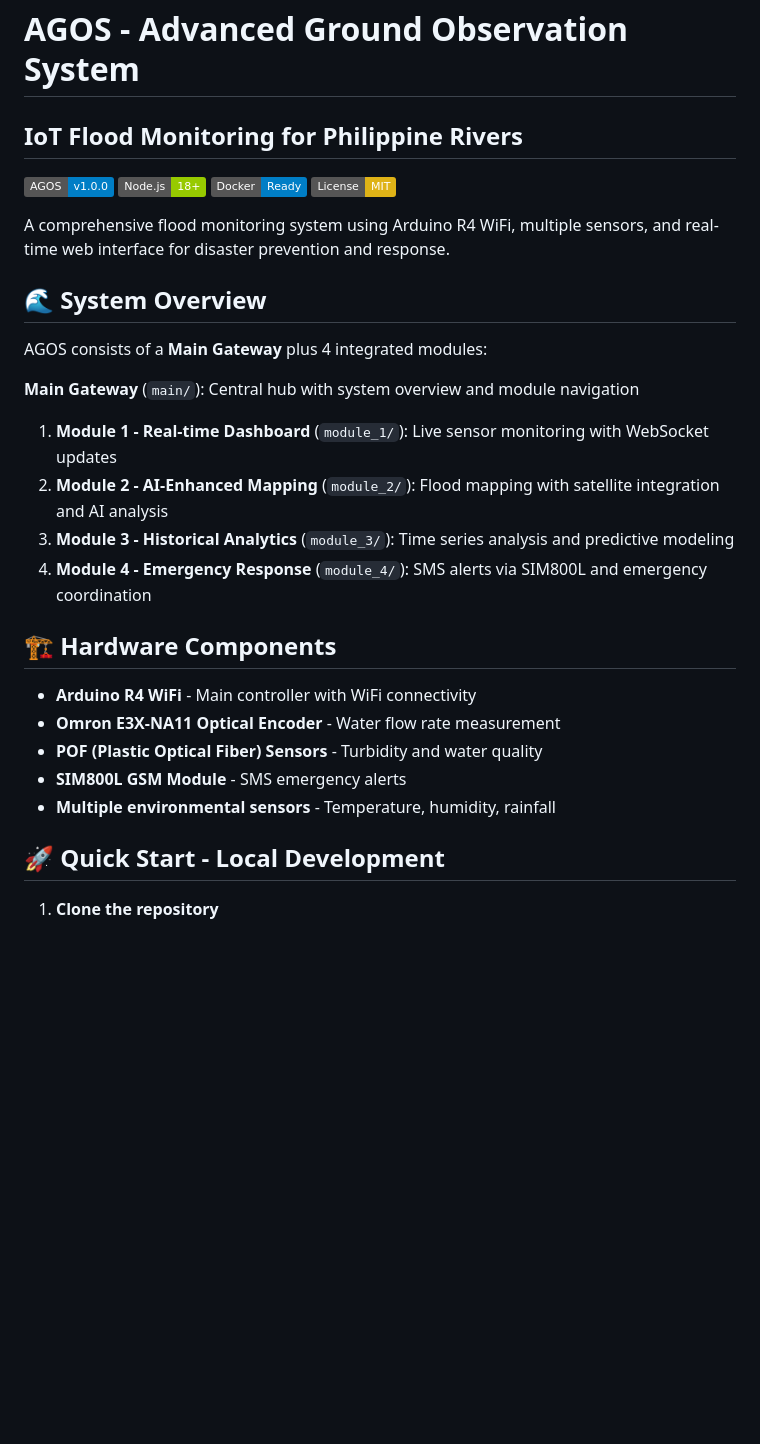
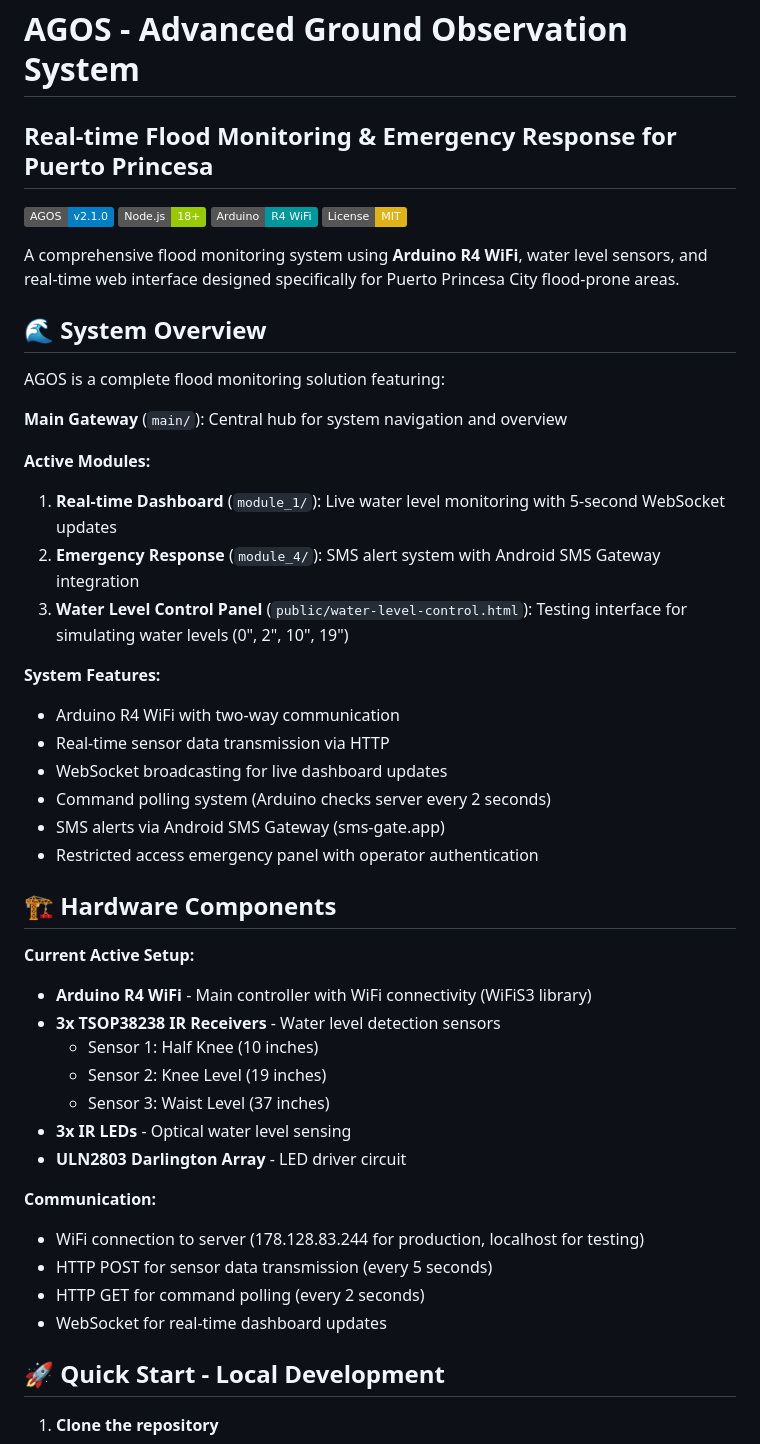
Before and after one commit to cri-kee-zel/agos-flood-monitoring, a Markdown page: README.md, the part around one of its changes. Drawn GitHub-style; badges without logos; blank space fills up the shorter version.

```diff
--- a/README.md
+++ b/README.md
@@ -1,29 +1,46 @@
 # AGOS - Advanced Ground Observation System
 
-## IoT Flood Monitoring for Philippine Rivers
+## Real-time Flood Monitoring & Emergency Response for Puerto Princesa
 
-![AGOS System](https://img.shields.io/badge/AGOS-v1.0.0-blue) ![Node.js](https://img.shields.io/badge/Node.js-18+-green) ![Docker](https://img.shields.io/badge/Docker-Ready-blue) ![License](https://img.shields.io/badge/License-MIT-yellow)
+![AGOS System](https://img.shields.io/badge/AGOS-v2.1.0-blue) ![Node.js](https://img.shields.io/badge/Node.js-18+-green) ![Arduino](https://img.shields.io/badge/Arduino-R4_WiFi-00979D) ![License](https://img.shields.io/badge/License-MIT-yellow)
 
-A comprehensive flood monitoring system using Arduino R4 WiFi, multiple sensors, and real-time web interface for disaster prevention and response.
+A comprehensive flood monitoring system using **Arduino R4 WiFi**, water level sensors, and real-time web interface designed specifically for Puerto Princesa City flood-prone areas.
 
 ## 🌊 System Overview
 
-AGOS consists of a **Main Gateway** plus 4 integrated modules:
+AGOS is a complete flood monitoring solution featuring:
 
-**Main Gateway** (`main/`): Central hub with system overview and module navigation
+**Main Gateway** (`main/`): Central hub for system navigation and overview
 
-1. **Module 1 - Real-time Dashboard** (`module_1/`): Live sensor monitoring with WebSocket updates
-2. **Module 2 - AI-Enhanced Mapping** (`module_2/`): Flood mapping with satellite integration and AI analysis
-3. **Module 3 - Historical Analytics** (`module_3/`): Time series analysis and predictive modeling
-4. **Module 4 - Emergency Response** (`module_4/`): SMS alerts via SIM800L and emergency coordination
+**Active Modules:**
+1. **Real-time Dashboard** (`module_1/`): Live water level monitoring with 5-second WebSocket updates
+2. **Emergency Response** (`module_4/`): SMS alert system with Android SMS Gateway integration
+3. **Water Level Control Panel** (`public/water-level-control.html`): Testing interface for simulating water levels (0", 2", 10", 19")
+
+**System Features:**
+- Arduino R4 WiFi with two-way communication
+- Real-time sensor data transmission via HTTP
+- WebSocket broadcasting for live dashboard updates
+- Command polling system (Arduino checks server every 2 seconds)
+- SMS alerts via Android SMS Gateway (sms-gate.app)
+- Restricted access emergency panel with operator authentication
 
 ## 🏗️ Hardware Components
 
-- **Arduino R4 WiFi** - Main controller with WiFi connectivity
-- **Omron E3X-NA11 Optical Encoder** - Water flow rate measurement
-- **POF (Plastic Optical Fiber) Sensors** - Turbidity and water quality
-- **SIM800L GSM Module** - SMS emergency alerts
-- **Multiple environmental sensors** - Temperature, humidity, rainfall
+**Current Active Setup:**
+- **Arduino R4 WiFi** - Main controller with WiFi connectivity (WiFiS3 library)
+- **3x TSOP38238 IR Receivers** - Water level detection sensors
+  - Sensor 1: Half Knee (10 inches)
+  - Sensor 2: Knee Level (19 inches)
+  - Sensor 3: Waist Level (37 inches)
+- **3x IR LEDs** - Optical water level sensing
+- **ULN2803 Darlington Array** - LED driver circuit
+
+**Communication:**
+- WiFi connection to server (178.128.83.244 for production, localhost for testing)
+- HTTP POST for sensor data transmission (every 5 seconds)
+- HTTP GET for command polling (every 2 seconds)
+- WebSocket for real-time dashboard updates
 
 ## 🚀 Quick Start - Local Development
 
```
Also changed, not shown: other parts of README.md (+113 -30 lines).
